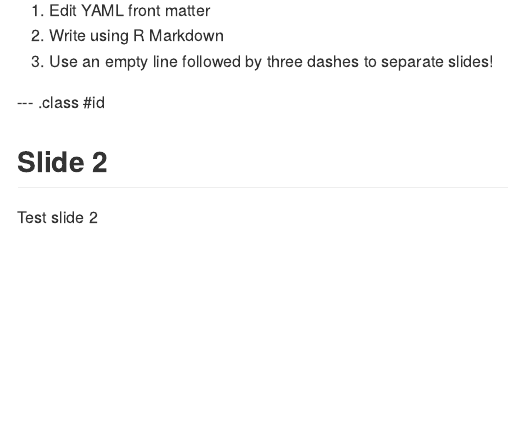
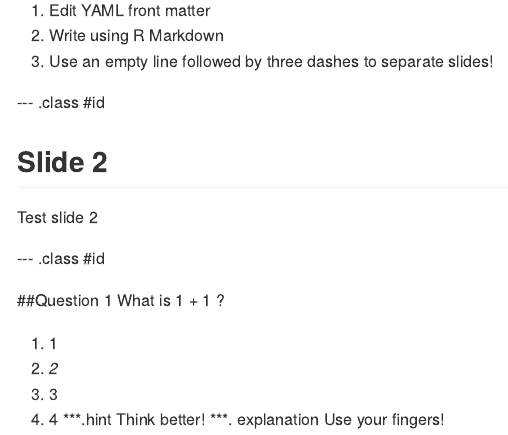
Before and after one commit to tillvaxse/Slidify, an R Markdown document (index.Rmd): the page in a window 1100 px wide, from 90 px down. The pictures show the output file index.md that the author committed with the source, drawn offline in the style of GitHub.

Commit message:
publishing deck

```diff
--- a/index.Rmd
+++ b/index.Rmd
@@ -24,3 +24,12 @@ knit        : slidify::knit2slides
 Test slide 2
 
 --- .class #id
+
+##Question 1
+What is 1 + 1 ?
+1. 1
+2. _2_
+3. 3
+4. 4
+***.hint Think better!
+***. explanation Use your fingers!
```
Also changed, not shown: index.html, index.md.
